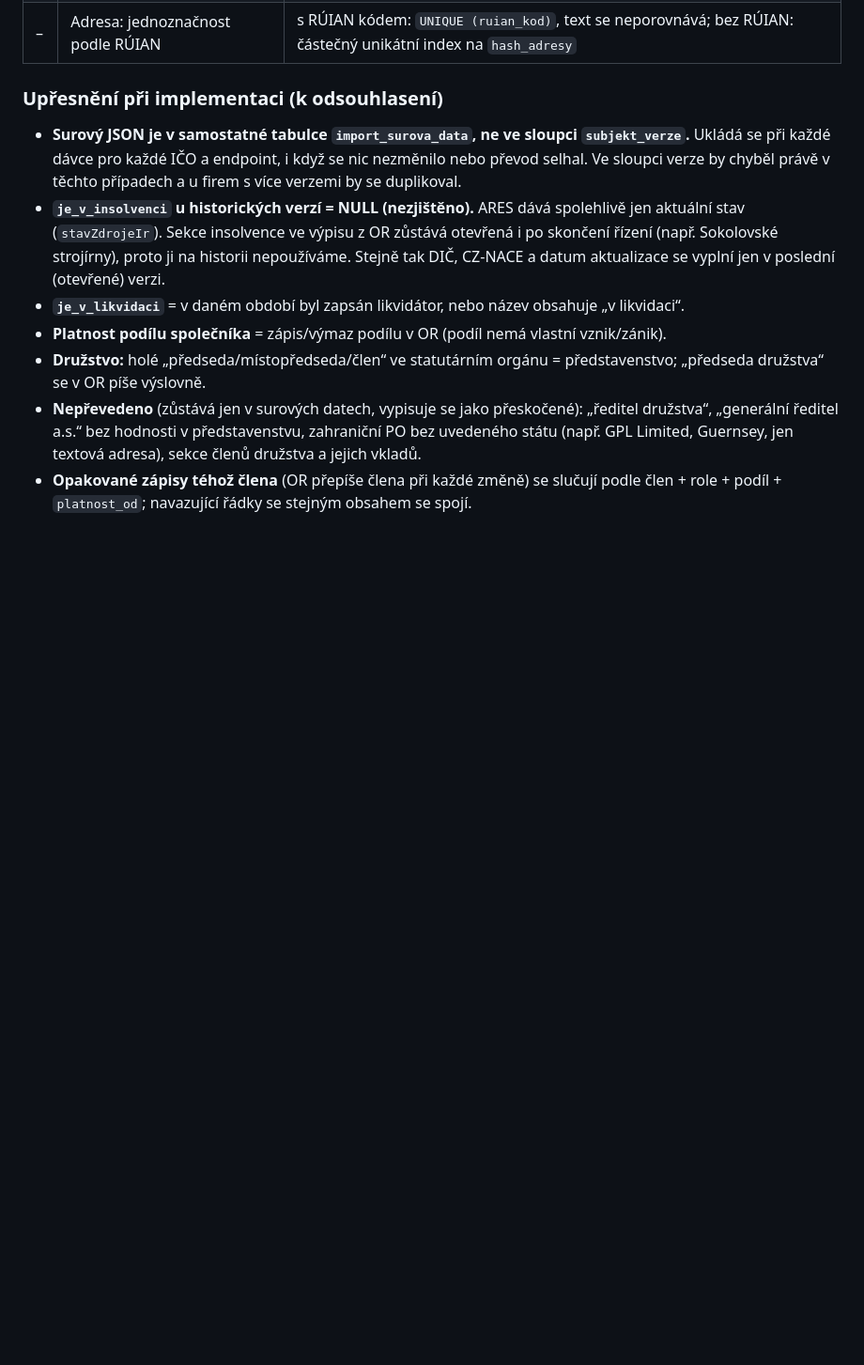
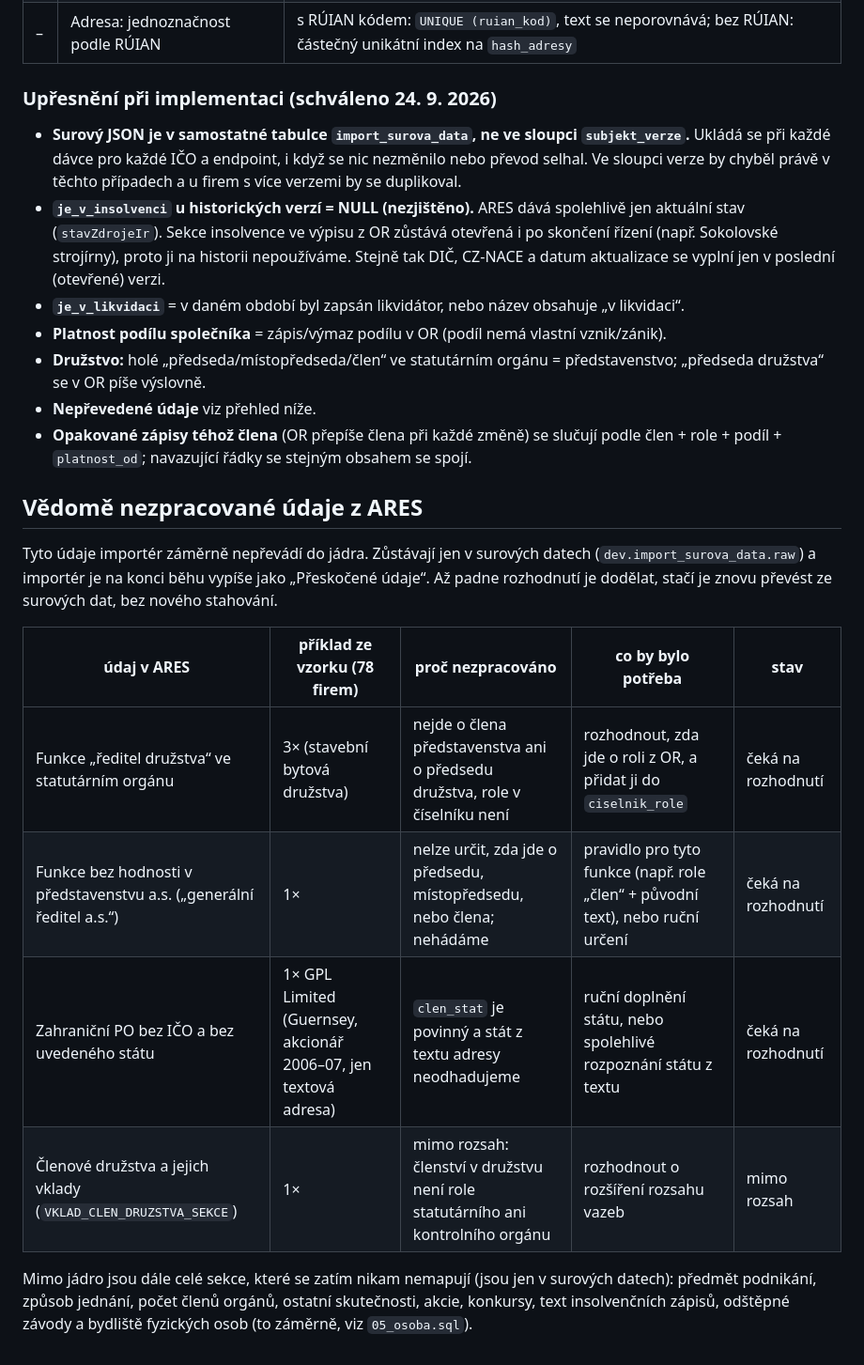
Before and after one commit to dantopol99-bit/da.firemnidatabaze, a Markdown page: docs/ares_mapovani.md, the part around the change. Shown at 94% size. Rendered like a GitHub page; blank space fills up the shorter version.

Commit message:
Přehled vědomě nezpracovaných údajů z ARES
Co zůstává jen v surových datech a proč, aby se k tomu dalo vrátit.
Upřesnění implementace označena jako schválená.

Co-Authored-By: Claude Opus 5.5 <noreply@anthropic.com>
Claude-Session: https://claude.ai/code/session_01RspGVPgHhnX7zkowSn3Sgp

```diff
--- a/docs/ares_mapovani.md
+++ b/docs/ares_mapovani.md
@@ -348,7 +348,7 @@ ji nelze spárovat přes `dev.klic_osoby` a `osoba.ico` zůstane nepropojené.
 | – | Podíl: originál + číslo jen při spolehlivém parsování | `podil_text` = hodnota přesně z ARES; `podil_procento` jen z `%`, `a/b`, zlomku `a;b` nebo typu PROCENTA |
 | – | Adresa: jednoznačnost podle RÚIAN | s RÚIAN kódem: `UNIQUE (ruian_kod)`, text se neporovnává; bez RÚIAN: částečný unikátní index na `hash_adresy` |
 
-### Upřesnění při implementaci (k odsouhlasení)
+### Upřesnění při implementaci (schváleno 24. 9. 2026)
 
 - **Surový JSON je v samostatné tabulce `import_surova_data`, ne ve sloupci `subjekt_verze`.**
   Ukládá se při každé dávce pro každé IČO a endpoint, i když se nic nezměnilo nebo převod selhal.
@@ -361,8 +361,25 @@ ji nelze spárovat přes `dev.klic_osoby` a `osoba.ico` zůstane nepropojené.
 - **Platnost podílu společníka** = zápis/výmaz podílu v OR (podíl nemá vlastní vznik/zánik).
 - **Družstvo:** holé „předseda/místopředseda/člen“ ve statutárním orgánu = představenstvo;
   „předseda družstva“ se v OR píše výslovně.
-- **Nepřevedeno** (zůstává jen v surových datech, vypisuje se jako přeskočené): „ředitel družstva“,
-  „generální ředitel a.s.“ bez hodnosti v představenstvu, zahraniční PO bez uvedeného státu
-  (např. GPL Limited, Guernsey, jen textová adresa), sekce členů družstva a jejich vkladů.
+- **Nepřevedené údaje** viz přehled níže.
 - **Opakované zápisy téhož člena** (OR přepíše člena při každé změně) se slučují podle
   člen + role + podíl + `platnost_od`; navazující řádky se stejným obsahem se spojí.
+
+## Vědomě nezpracované údaje z ARES
+
+Tyto údaje importér záměrně nepřevádí do jádra. Zůstávají jen v surových
+datech (`dev.import_surova_data.raw`) a importér je na konci běhu vypíše jako
+„Přeskočené údaje“. Až padne rozhodnutí je dodělat, stačí je znovu převést ze
+surových dat, bez nového stahování.
+
+| údaj v ARES | příklad ze vzorku (78 firem) | proč nezpracováno | co by bylo potřeba | stav |
+|---|---|---|---|---|
+| Funkce „ředitel družstva“ ve statutárním orgánu | 3× (stavební bytová družstva) | nejde o člena představenstva ani o předsedu družstva, role v číselníku není | rozhodnout, zda jde o roli z OR, a přidat ji do `ciselnik_role` | čeká na rozhodnutí |
+| Funkce bez hodnosti v představenstvu a.s. („generální ředitel a.s.“) | 1× | nelze určit, zda jde o předsedu, místopředsedu, nebo člena; nehádáme | pravidlo pro tyto funkce (např. role „člen“ + původní text), nebo ruční určení | čeká na rozhodnutí |
+| Zahraniční PO bez IČO a bez uvedeného státu | 1× GPL Limited (Guernsey, akcionář 2006–07, jen textová adresa) | `clen_stat` je povinný a stát z textu adresy neodhadujeme | ruční doplnění státu, nebo spolehlivé rozpoznání státu z textu | čeká na rozhodnutí |
+| Členové družstva a jejich vklady (`VKLAD_CLEN_DRUZSTVA_SEKCE`) | 1× | mimo rozsah: členství v družstvu není role statutárního ani kontrolního orgánu | rozhodnout o rozšíření rozsahu vazeb | mimo rozsah |
+
+Mimo jádro jsou dále celé sekce, které se zatím nikam nemapují (jsou jen
+v surových datech): předmět podnikání, způsob jednání, počet členů orgánů,
+ostatní skutečnosti, akcie, konkursy, text insolvenčních zápisů, odštěpné
+závody a bydliště fyzických osob (to záměrně, viz `05_osoba.sql`).
```
